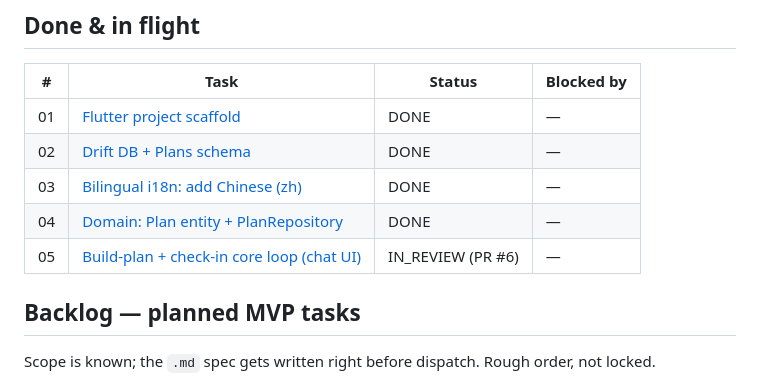
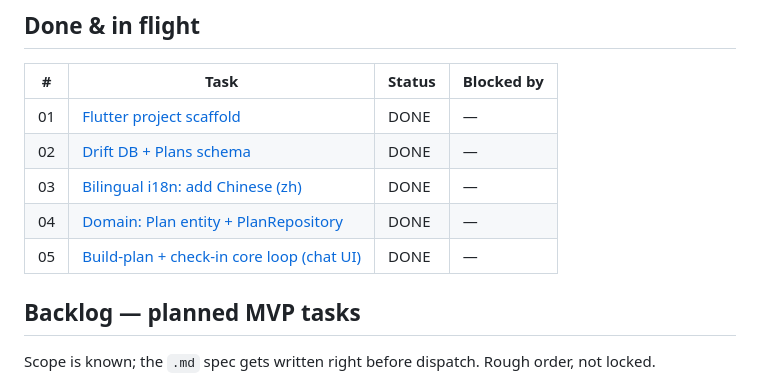
Before and after one commit to orzzzl/nudge, a Markdown page: tasks/README.md, the part around the change. GitHub-like rendering.

Commit message:
chore(tasks): mark task 05 DONE (PR #6 merged)
Co-Authored-By: Claude Opus 4.8 <noreply@anthropic.com>

```diff
--- a/tasks/README.md
+++ b/tasks/README.md
@@ -25,7 +25,7 @@ Each `NN-slug.md` is one self-contained, reviewable unit of work. Codex implemen
 | 02 | [Drift DB + Plans schema](02-drift-plans-schema.md) | DONE | — |
 | 03 | [Bilingual i18n: add Chinese (zh)](03-i18n-zh.md) | DONE | — |
 | 04 | [Domain: Plan entity + PlanRepository](04-domain-plan-repository.md) | DONE | — |
-| 05 | [Build-plan + check-in core loop (chat UI)](05-build-plan-checkin-ui.md) | IN_REVIEW (PR #6) | — |
+| 05 | [Build-plan + check-in core loop (chat UI)](05-build-plan-checkin-ui.md) | DONE | — |
 
 ## Backlog — planned MVP tasks
 
```
Also changed, not shown: tasks/05-build-plan-checkin-ui.md (+1 -1 lines).
